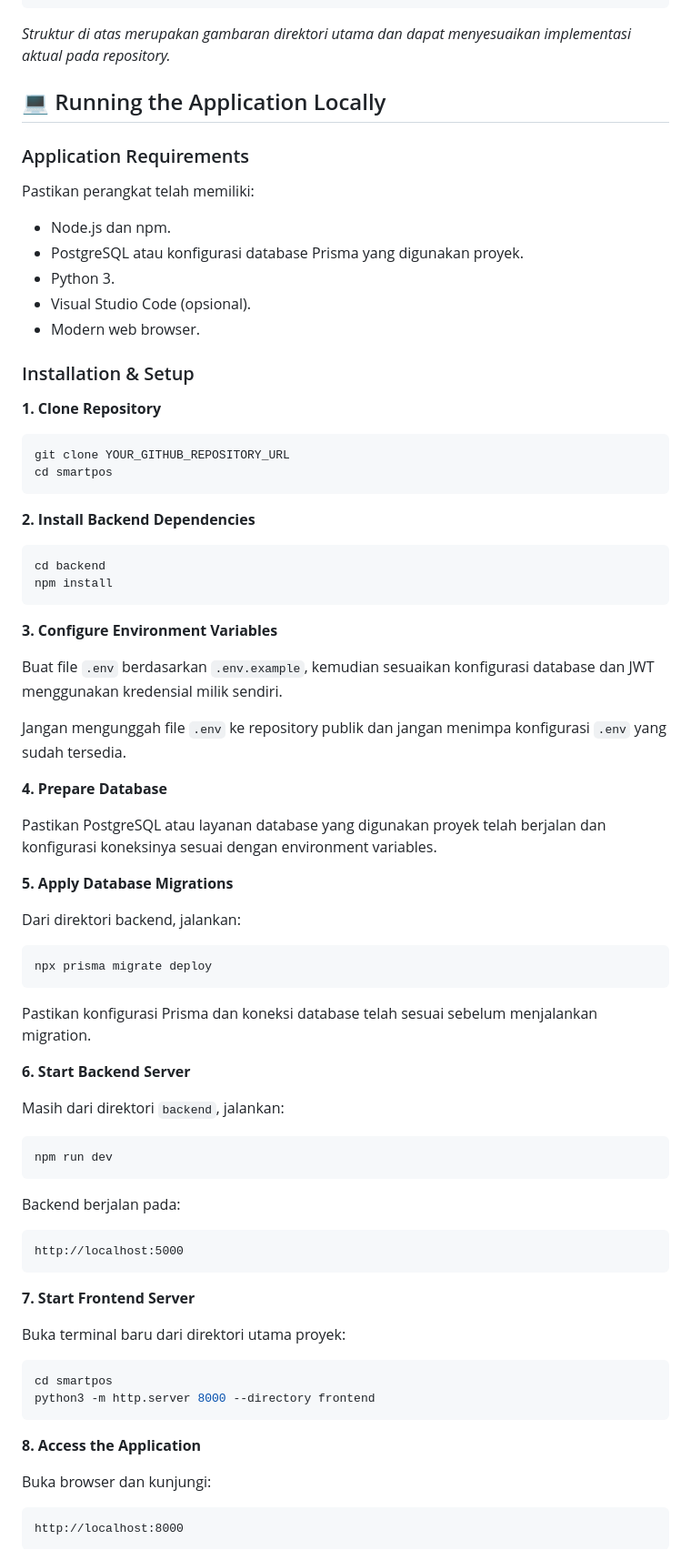
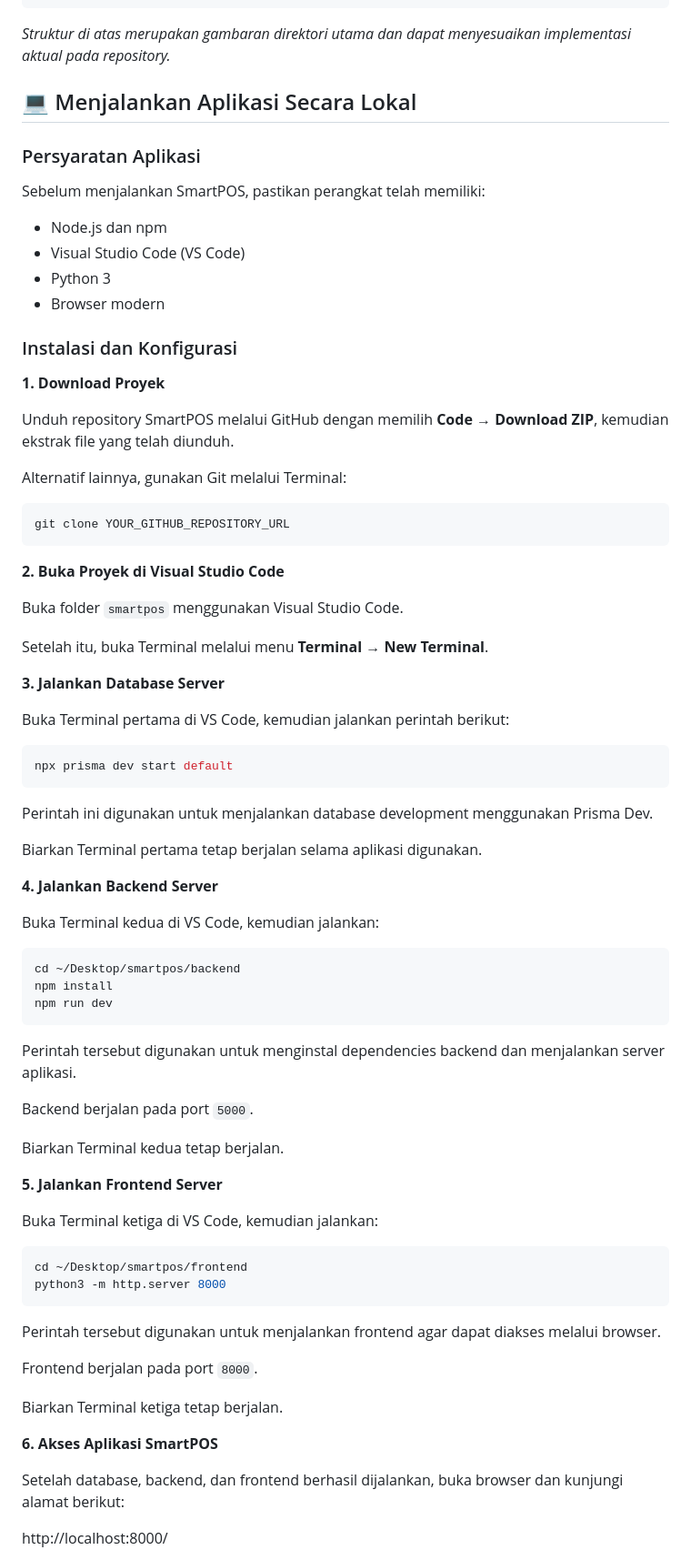
Before and after one commit to edo16/SmartPoss, a Markdown page: README.md, the part around one of its changes. Shown at 91% size. GitHub-like rendering.

Commit message:
Update SmartPOS README with complete documentation
Add documentation for all modules, technologies, setup instructions, and screenshots.

````diff
--- a/README.md
+++ b/README.md
@@ -367,82 +367,85 @@ smartpos/
 
 *Struktur di atas merupakan gambaran direktori utama dan dapat menyesuaikan implementasi aktual pada repository.*
 
-## 💻 Running the Application Locally
 
-### Application Requirements
 
-Pastikan perangkat telah memiliki:
 
-- Node.js dan npm.
-- PostgreSQL atau konfigurasi database Prisma yang digunakan proyek.
-- Python 3.
-- Visual Studio Code (opsional).
-- Modern web browser.
 
-### Installation & Setup
+## 💻 Menjalankan Aplikasi Secara Lokal
 
-**1. Clone Repository**
+### Persyaratan Aplikasi
+
+Sebelum menjalankan SmartPOS, pastikan perangkat telah memiliki:
+
+- Node.js dan npm
+- Visual Studio Code (VS Code)
+- Python 3
+- Browser modern
+
+### Instalasi dan Konfigurasi
+
+**1. Download Proyek**
+
+Unduh repository SmartPOS melalui GitHub dengan memilih **Code → Download ZIP**, kemudian ekstrak file yang telah diunduh.
+
+Alternatif lainnya, gunakan Git melalui Terminal:
 
 ```bash
 git clone YOUR_GITHUB_REPOSITORY_URL
-cd smartpos
 ```
 
-**2. Install Backend Dependencies**
+**2. Buka Proyek di Visual Studio Code**
+
+Buka folder `smartpos` menggunakan Visual Studio Code.
+
+Setelah itu, buka Terminal melalui menu **Terminal → New Terminal**.
+
+**3. Jalankan Database Server**
+
+Buka Terminal pertama di VS Code, kemudian jalankan perintah berikut:
 
 ```bash
-cd backend
-npm install
+npx prisma dev start default
 ```
 
-**3. Configure Environment Variables**
+Perintah ini digunakan untuk menjalankan database development menggunakan Prisma Dev.
 
-Buat file `.env` berdasarkan `.env.example`, kemudian sesuaikan konfigurasi database dan JWT menggunakan kredensial milik sendiri.
+Biarkan Terminal pertama tetap berjalan selama aplikasi digunakan.
 
-Jangan mengunggah file `.env` ke repository publik dan jangan menimpa konfigurasi `.env` yang sudah tersedia.
+**4. Jalankan Backend Server**
 
-**4. Prepare Database**
-
-Pastikan PostgreSQL atau layanan database yang digunakan proyek telah berjalan dan konfigurasi koneksinya sesuai dengan environment variables.
-
-**5. Apply Database Migrations**
-
-Dari direktori backend, jalankan:
+Buka Terminal kedua di VS Code, kemudian jalankan:
 
 ```bash
-npx prisma migrate deploy
-```
-
-Pastikan konfigurasi Prisma dan koneksi database telah sesuai sebelum menjalankan migration.
-
-**6. Start Backend Server**
-
-Masih dari direktori `backend`, jalankan:
-
-```bash
+cd ~/Desktop/smartpos/backend
+npm install
 npm run dev
 ```
 
-Backend berjalan pada:
+Perintah tersebut digunakan untuk menginstal dependencies backend dan menjalankan server aplikasi.
 
-```text
-http://localhost:5000
+Backend berjalan pada port `5000`.
+
+Biarkan Terminal kedua tetap berjalan.
+
+**5. Jalankan Frontend Server**
+
+Buka Terminal ketiga di VS Code, kemudian jalankan:
+
+```bash
+cd ~/Desktop/smartpos/frontend
+python3 -m http.server 8000
 ```
 
-**7. Start Frontend Server**
+Perintah tersebut digunakan untuk menjalankan frontend agar dapat diakses melalui browser.
 
-Buka terminal baru dari direktori utama proyek:
+Frontend berjalan pada port `8000`.
 
-```bash
-cd smartpos
-python3 -m http.server 8000 --directory frontend
-```
+Biarkan Terminal ketiga tetap berjalan.
 
-**8. Access the Application**
+**6. Akses Aplikasi SmartPOS**
 
-Buka browser dan kunjungi:
+Setelah database, backend, dan frontend berhasil dijalankan, buka browser dan kunjungi alamat berikut:
 
-```text
-http://localhost:8000
-```
+http://localhost:8000/
 
````
Also changed, not shown: other parts of README.md (+19 -38 lines).
